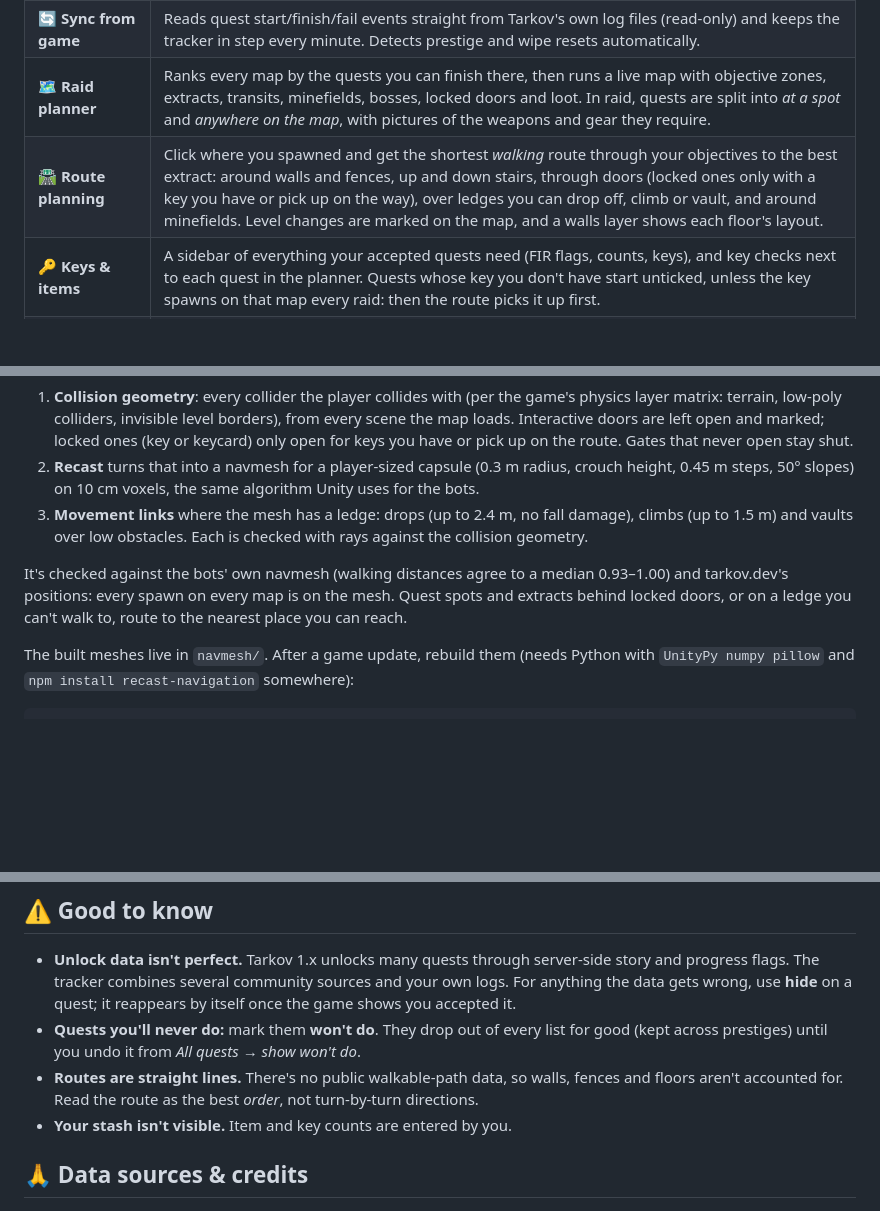
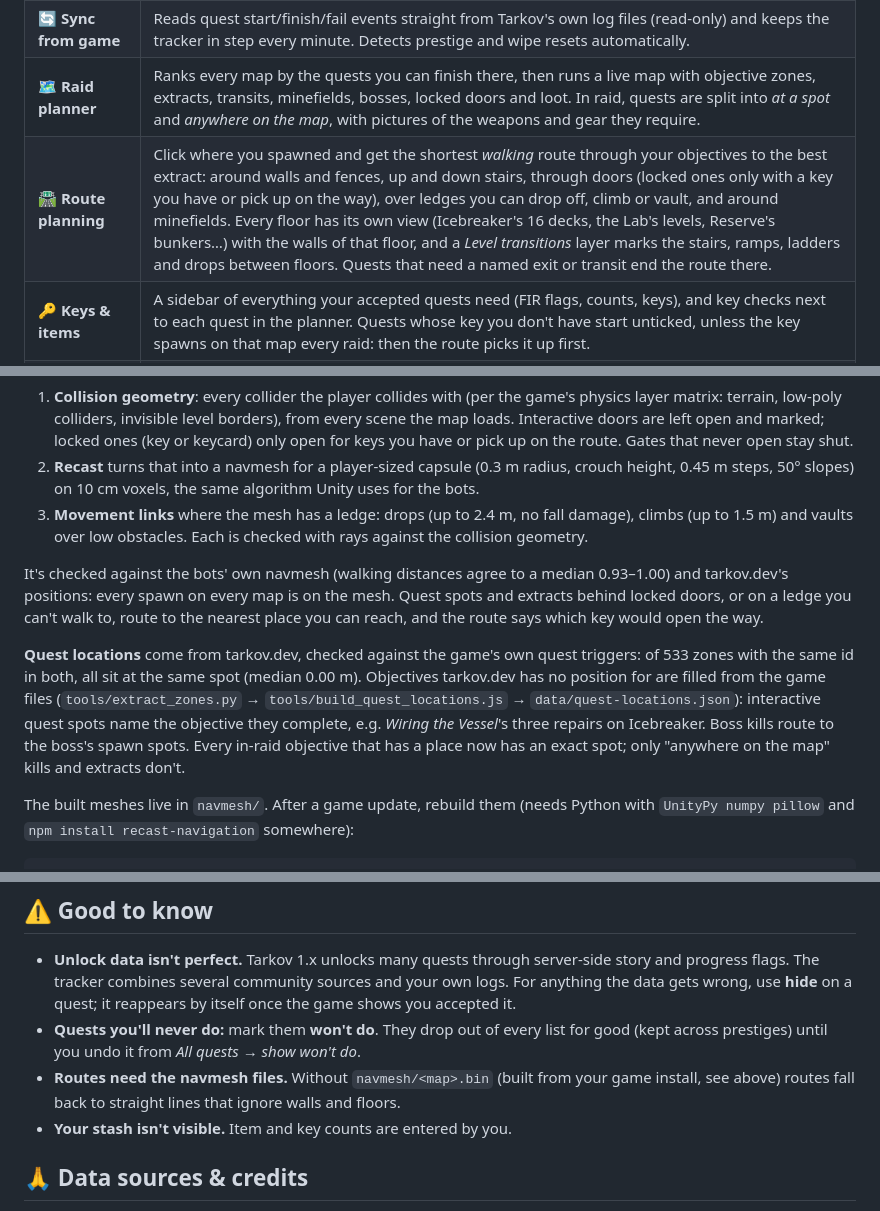
Before and after one commit to k-kujda/tarkov-pve-prestige-tracker, a Markdown page: README.md, 3 parts joined by grey strips. Drawn GitHub-style; blank space fills up the shorter version.

Commit message:
docs: describe quest locations, floors and level transitions
Co-Authored-By: Claude Opus 5.5 <noreply@anthropic.com>

```diff
--- a/README.md
+++ b/README.md
@@ -22,7 +22,7 @@
 | 🧭 **Next up** | Only the quests you can do *right now* (prerequisites, level, trader loyalty, story progress, and which traders and maps your Tour progress has unlocked), ordered for the fastest prestige: the required quest chain first, otherwise by XP. |
 | 🔄 **Sync from game** | Reads quest start/finish/fail events straight from Tarkov's own log files (read-only) and keeps the tracker in step every minute. Detects prestige and wipe resets automatically. |
 | 🗺️ **Raid planner** | Ranks every map by the quests you can finish there, then runs a live map with objective zones, extracts, transits, minefields, bosses, locked doors and loot. In raid, quests are split into *at a spot* and *anywhere on the map*, with pictures of the weapons and gear they require. |
-| 🛣️ **Route planning** | Click where you spawned and get the shortest *walking* route through your objectives to the best extract: around walls and fences, up and down stairs, through doors (locked ones only with a key you have or pick up on the way), over ledges you can drop off, climb or vault, and around minefields. Level changes are marked on the map, and a walls layer shows each floor's layout. |
+| 🛣️ **Route planning** | Click where you spawned and get the shortest *walking* route through your objectives to the best extract: around walls and fences, up and down stairs, through doors (locked ones only with a key you have or pick up on the way), over ledges you can drop off, climb or vault, and around minefields. Every floor has its own view (Icebreaker's 16 decks, the Lab's levels, Reserve's bunkers…) with the walls of that floor, and a *Level transitions* layer marks the stairs, ramps, ladders and drops between floors. Quests that need a named exit or transit end the route there. |
 | 🔑 **Keys & items** | A sidebar of everything your accepted quests need (FIR flags, counts, keys), and key checks next to each quest in the planner. Quests whose key you don't have start unticked, unless the key spawns on that map every raid: then the route picks it up first. |
 | 🔎 **Key lookup** | Search any key: whether a quest or story chapter still needs it, its flea price, and what's behind the lock, rated from trash to high-value. |
 | 🧭 **Profile setup** | One step-by-step form (☰ Menu) for everything the logs can't tell: level, trader loyalty and reputation, skills, hideout, story progress, stash and keys. |
@@ -74,7 +74,9 @@ Routes are planned on a walkable mesh of each map built from the game's own file
 2. **Recast** turns that into a navmesh for a player-sized capsule (0.3 m radius, crouch height, 0.45 m steps, 50° slopes) on 10 cm voxels, the same algorithm Unity uses for the bots.
 3. **Movement links** where the mesh has a ledge: drops (up to 2.4 m, no fall damage), climbs (up to 1.5 m) and vaults over low obstacles. Each is checked with rays against the collision geometry.
 
-It's checked against the bots' own navmesh (walking distances agree to a median 0.93–1.00) and tarkov.dev's positions: every spawn on every map is on the mesh. Quest spots and extracts behind locked doors, or on a ledge you can't walk to, route to the nearest place you can reach.
+It's checked against the bots' own navmesh (walking distances agree to a median 0.93–1.00) and tarkov.dev's positions: every spawn on every map is on the mesh. Quest spots and extracts behind locked doors, or on a ledge you can't walk to, route to the nearest place you can reach, and the route says which key would open the way.
+
+**Quest locations** come from tarkov.dev, checked against the game's own quest triggers: of 533 zones with the same id in both, all sit at the same spot (median 0.00 m). Objectives tarkov.dev has no position for are filled from the game files (`tools/extract_zones.py` → `tools/build_quest_locations.js` → `data/quest-locations.json`): interactive quest spots name the objective they complete, e.g. *Wiring the Vessel*'s three repairs on Icebreaker. Boss kills route to the boss's spawn spots. Every in-raid objective that has a place now has an exact spot; only "anywhere on the map" kills and extracts don't.
 
 The built meshes live in `navmesh/`. After a game update, rebuild them (needs Python with `UnityPy numpy pillow` and `npm install recast-navigation` somewhere):
 
@@ -97,7 +99,7 @@ Either way, nobody has to run a script or program someone else sent them.
 
 - **Unlock data isn't perfect.** Tarkov 1.x unlocks many quests through server-side story and progress flags. The tracker combines several community sources and your own logs. For anything the data gets wrong, use **hide** on a quest; it reappears by itself once the game shows you accepted it.
 - **Quests you'll never do:** mark them **won't do**. They drop out of every list for good (kept across prestiges) until you undo it from *All quests → show won't do*.
-- **Routes are straight lines.** There's no public walkable-path data, so walls, fences and floors aren't accounted for. Read the route as the best *order*, not turn-by-turn directions.
+- **Routes need the navmesh files.** Without `navmesh/<map>.bin` (built from your game install, see above) routes fall back to straight lines that ignore walls and floors.
 - **Your stash isn't visible.** Item and key counts are entered by you.
 
 ## 🙏 Data sources & credits
```
Also changed, not shown: other parts of README.md (+2 -0 lines).
